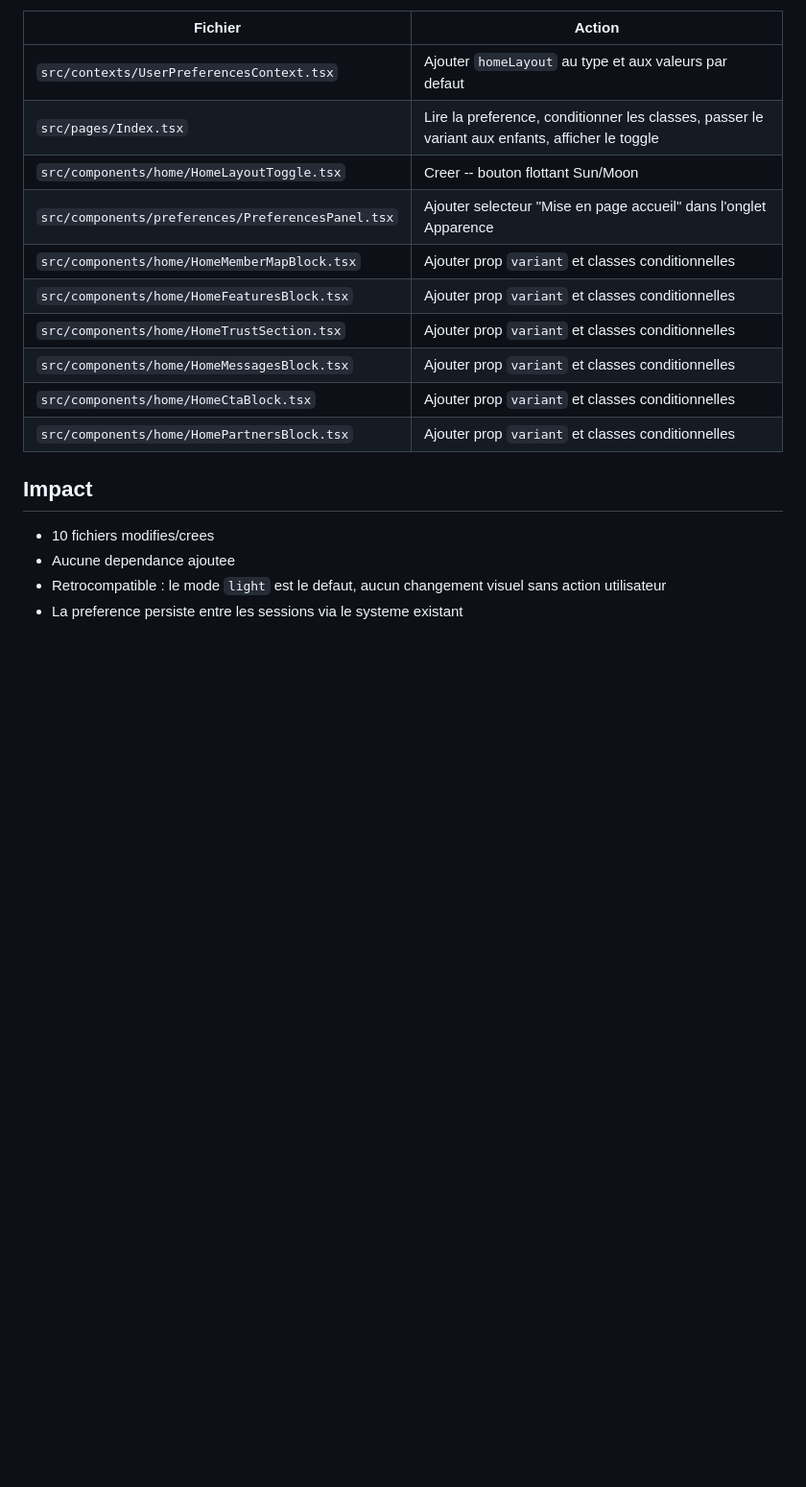
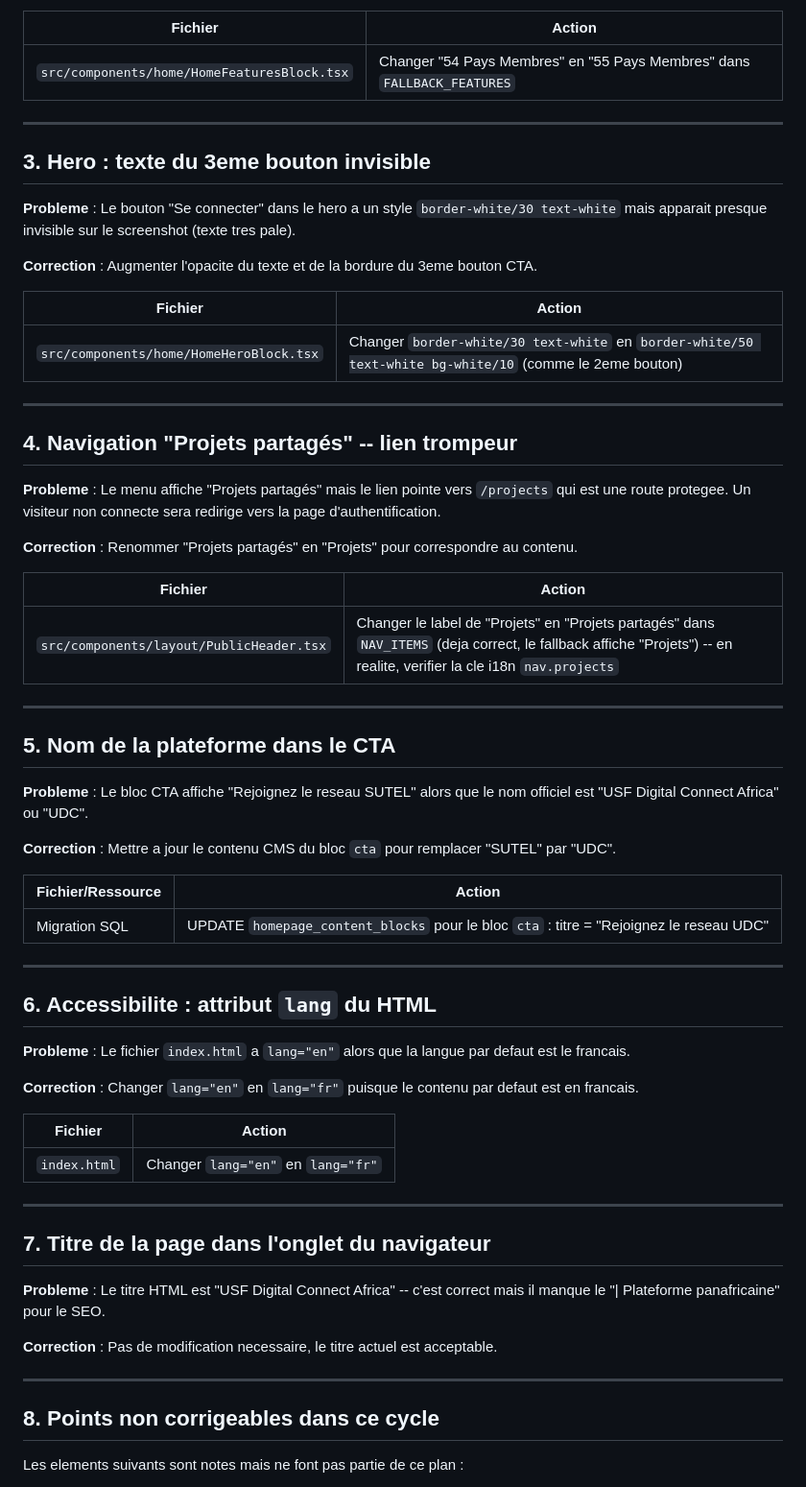
Before and after one commit to SOMET1010/africa-fsu-connect, a Markdown page: .lovable/plan.md, the part around one of its changes. Shown at 96% size. Drawn GitHub-style; blank space fills up the shorter version.

```diff
--- a/.lovable/plan.md
+++ b/.lovable/plan.md
@@ -61,20 +34,67 @@ Chaque composant utilisera un simple ternaire sur le prop variant pour choisir s
 
 | Fichier | Action |
-|---------|--------|
-| `src/contexts/UserPreferencesContext.tsx` | Ajouter `homeLayout` au type et aux valeurs par defaut |
-| `src/pages/Index.tsx` | Lire la preference, conditionner les classes, passer le variant aux enfants, afficher le toggle |
-| `src/components/home/HomeLayoutToggle.tsx` | Creer -- bouton flottant Sun/Moon |
-| `src/components/preferences/PreferencesPanel.tsx` | Ajouter selecteur "Mise en page accueil" dans l'onglet Apparence |
-| `src/components/home/HomeMemberMapBlock.tsx` | Ajouter prop `variant` et classes conditionnelles |
-| `src/components/home/HomeFeaturesBlock.tsx` | Ajouter prop `variant` et classes conditionnelles |
-| `src/components/home/HomeTrustSection.tsx` | Ajouter prop `variant` et classes conditionnelles |
-| `src/components/home/HomeMessagesBlock.tsx` | Ajouter prop `variant` et classes conditionnelles |
-| `src/components/home/HomeCtaBlock.tsx` | Ajouter prop `variant` et classes conditionnelles |
-| `src/components/home/HomePartnersBlock.tsx` | Ajouter prop `variant` et classes conditionnelles |
+|---|---|
+| `src/components/home/HomeFeaturesBlock.tsx` | Changer "54 Pays Membres" en "55 Pays Membres" dans `FALLBACK_FEATURES` |
 
-## Impact
+---
 
-- 10 fichiers modifies/crees
-- Aucune dependance ajoutee
-- Retrocompatible : le mode `light` est le defaut, aucun changement visuel sans action utilisateur
-- La preference persiste entre les sessions via le systeme existant
+## 3. Hero : texte du 3eme bouton invisible
+
+**Probleme** : Le bouton "Se connecter" dans le hero a un style `border-white/30 text-white` mais apparait presque invisible sur le screenshot (texte tres pale).
+
+**Correction** : Augmenter l'opacite du texte et de la bordure du 3eme bouton CTA.
+
+| Fichier | Action |
+|---|---|
+| `src/components/home/HomeHeroBlock.tsx` | Changer `border-white/30 text-white` en `border-white/50 text-white bg-white/10` (comme le 2eme bouton) |
+
+---
+
+## 4. Navigation "Projets partagés" -- lien trompeur
+
+**Probleme** : Le menu affiche "Projets partagés" mais le lien pointe vers `/projects` qui est une route protegee. Un visiteur non connecte sera redirige vers la page d'authentification.
+
+**Correction** : Renommer "Projets partagés" en "Projets" pour correspondre au contenu.
+
+| Fichier | Action |
+|---|---|
+| `src/components/layout/PublicHeader.tsx` | Changer le label de "Projets" en "Projets partagés" dans `NAV_ITEMS` (deja correct, le fallback affiche "Projets") -- en realite, verifier la cle i18n `nav.projects` |
+
+---
+
+## 5. Nom de la plateforme dans le CTA
+
+**Probleme** : Le bloc CTA affiche "Rejoignez le reseau SUTEL" alors que le nom officiel est "USF Digital Connect Africa" ou "UDC".
+
+**Correction** : Mettre a jour le contenu CMS du bloc `cta` pour remplacer "SUTEL" par "UDC".
+
+| Fichier/Ressource | Action |
+|---|---|
+| Migration SQL | UPDATE `homepage_content_blocks` pour le bloc `cta` : titre = "Rejoignez le reseau UDC" |
+
+---
+
+## 6. Accessibilite : attribut `lang` du HTML
+
+**Probleme** : Le fichier `index.html` a `lang="en"` alors que la langue par defaut est le francais.
+
+**Correction** : Changer `lang="en"` en `lang="fr"` puisque le contenu par defaut est en francais.
+
+| Fichier | Action |
+|---|---|
+| `index.html` | Changer `lang="en"` en `lang="fr"` |
+
+---
+
+## 7. Titre de la page dans l'onglet du navigateur
+
+**Probleme** : Le titre HTML est "USF Digital Connect Africa" -- c'est correct mais il manque le "| Plateforme panafricaine" pour le SEO.
+
+**Correction** : Pas de modification necessaire, le titre actuel est acceptable.
+
+---
+
+## 8. Points non corrigeables dans ce cycle
+
+Les elements suivants sont notes mais ne font pas partie de ce plan :
+
```
Also changed, not shown: other parts of .lovable/plan.md (+35 -46 lines).
